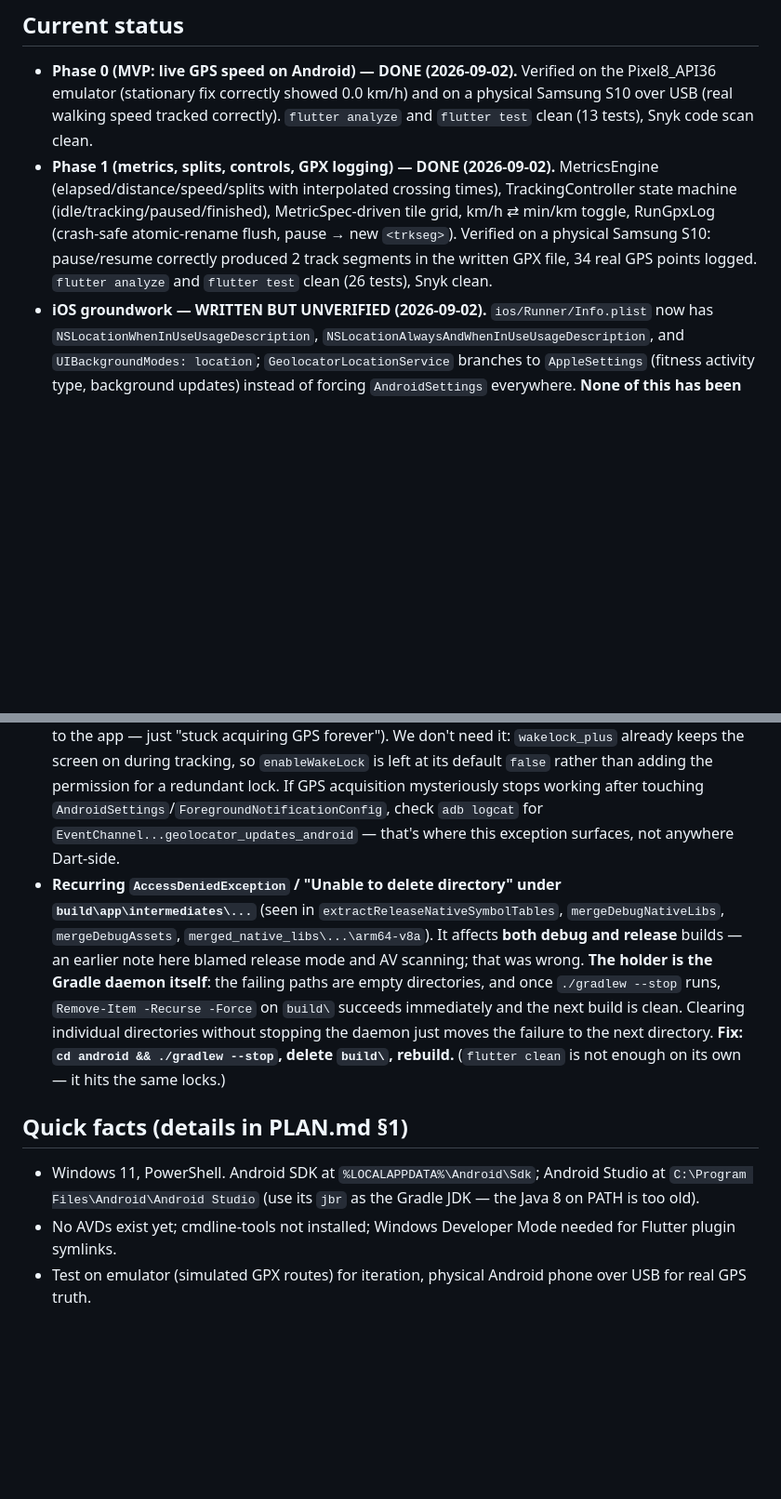
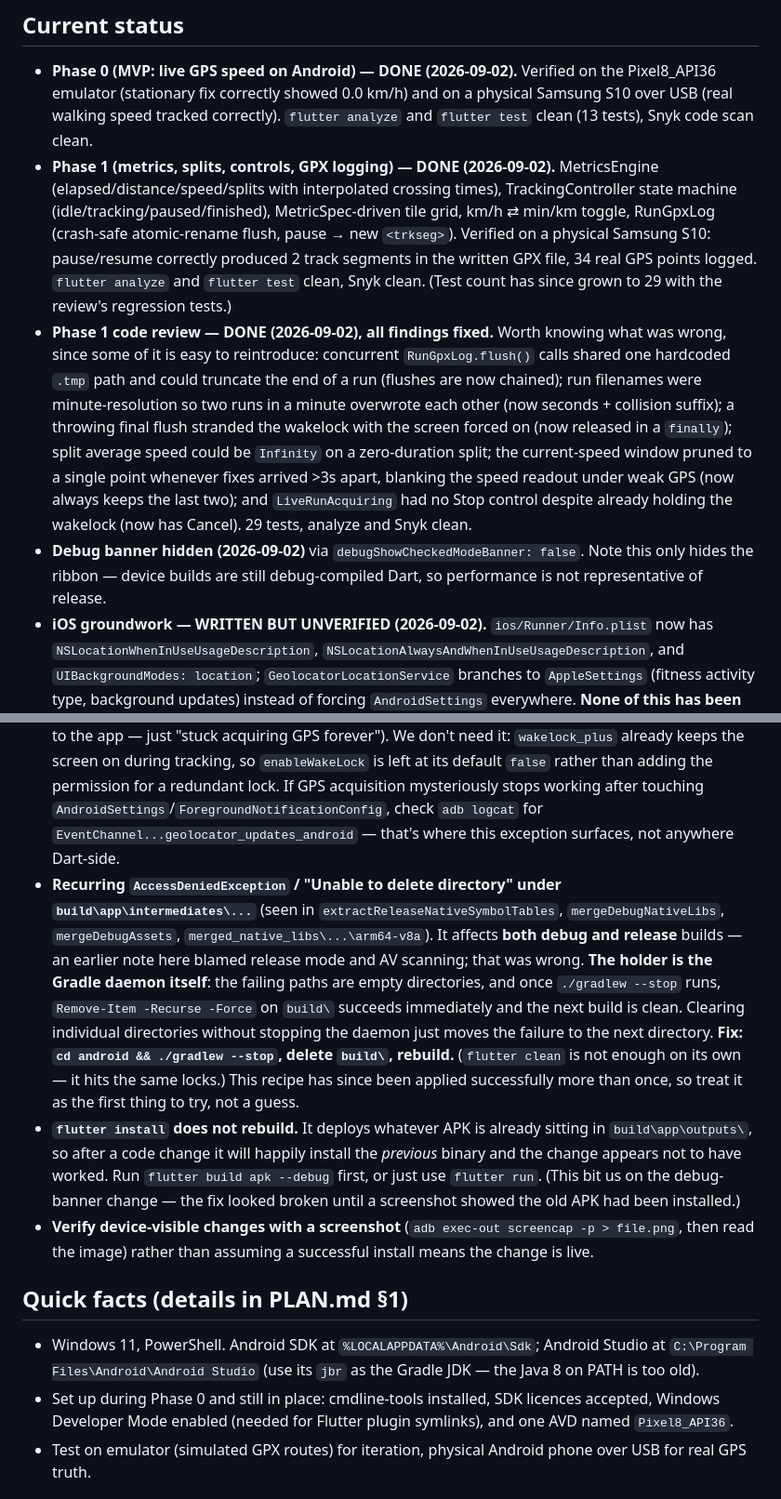
Before and after one commit to sjefferson99/simple-activity-tracker, a Markdown page: CLAUDE.md, 2 parts joined by grey strips. Shown at 93% size. GitHub-like rendering; blank space fills up the shorter version.

Commit message:
Update CLAUDE.md with review outcome and build gotchas
Record the Phase 1 review findings and their fixes, note that
flutter install does not rebuild (it silently deploys the previous
APK), and add the screenshot-to-verify habit that caught it.

Also correct two stale entries: the Phase 0 note blaming orphaned
flutter run processes for build\ lock errors now defers to the
Gradle daemon explanation, and Quick facts no longer claims the
AVD, cmdline-tools, and Developer Mode are missing — all three are
set up and were re-verified.

Co-Authored-By: Claude Opus 5 <noreply@anthropic.com>

```diff
--- a/CLAUDE.md
+++ b/CLAUDE.md
@@ -7,7 +7,9 @@ Cross-platform (Android-first, iOS later) running app in **Flutter**: live GPS m
 ## Current status
 
 - **Phase 0 (MVP: live GPS speed on Android) — DONE (2026-09-02).** Verified on the Pixel8_API36 emulator (stationary fix correctly showed 0.0 km/h) and on a physical Samsung S10 over USB (real walking speed tracked correctly). `flutter analyze` and `flutter test` clean (13 tests), Snyk code scan clean.
-- **Phase 1 (metrics, splits, controls, GPX logging) — DONE (2026-09-02).** MetricsEngine (elapsed/distance/speed/splits with interpolated crossing times), TrackingController state machine (idle/tracking/paused/finished), MetricSpec-driven tile grid, km/h ⇄ min/km toggle, RunGpxLog (crash-safe atomic-rename flush, pause → new `<trkseg>`). Verified on a physical Samsung S10: pause/resume correctly produced 2 track segments in the written GPX file, 34 real GPS points logged. `flutter analyze` and `flutter test` clean (26 tests), Snyk clean.
+- **Phase 1 (metrics, splits, controls, GPX logging) — DONE (2026-09-02).** MetricsEngine (elapsed/distance/speed/splits with interpolated crossing times), TrackingController state machine (idle/tracking/paused/finished), MetricSpec-driven tile grid, km/h ⇄ min/km toggle, RunGpxLog (crash-safe atomic-rename flush, pause → new `<trkseg>`). Verified on a physical Samsung S10: pause/resume correctly produced 2 track segments in the written GPX file, 34 real GPS points logged. `flutter analyze` and `flutter test` clean, Snyk clean. (Test count has since grown to 29 with the review's regression tests.)
+- **Phase 1 code review — DONE (2026-09-02), all findings fixed.** Worth knowing what was wrong, since some of it is easy to reintroduce: concurrent `RunGpxLog.flush()` calls shared one hardcoded `.tmp` path and could truncate the end of a run (flushes are now chained); run filenames were minute-resolution so two runs in a minute overwrote each other (now seconds + collision suffix); a throwing final flush stranded the wakelock with the screen forced on (now released in a `finally`); split average speed could be `Infinity` on a zero-duration split; the current-speed window pruned to a single point whenever fixes arrived >3s apart, blanking the speed readout under weak GPS (now always keeps the last two); and `LiveRunAcquiring` had no Stop control despite already holding the wakelock (now has Cancel). 29 tests, analyze and Snyk clean.
+- **Debug banner hidden (2026-09-02)** via `debugShowCheckedModeBanner: false`. Note this only hides the ribbon — device builds are still debug-compiled Dart, so performance is not representative of release.
 - **iOS groundwork — WRITTEN BUT UNVERIFIED (2026-09-02).** `ios/Runner/Info.plist` now has `NSLocationWhenInUseUsageDescription`, `NSLocationAlwaysAndWhenInUseUsageDescription`, and `UIBackgroundModes: location`; `GeolocatorLocationService` branches to `AppleSettings` (fitness activity type, background updates) instead of forcing `AndroidSettings` everywhere. **None of this has been compiled or run** — it was written on Windows, where the iOS build can't be tested. First `flutter run` on a Mac is the real check (expect to need `pod install`).
 - **Phase 2 and beyond — NOT STARTED** (see PLAN.md §6).
 - Update this section as work progresses (phase started/done, deviations from PLAN.md).
@@ -23,12 +25,14 @@ Cross-platform (Android-first, iOS later) running app in **Flutter**: live GPS m
 ### Toolchain notes learned during Phase 1
 
 - **`geolocator`'s `ForegroundNotificationConfig.enableWakeLock: true` requires the `android.permission.WAKE_LOCK` manifest permission.** Without it, the whole geolocator event channel throws a `SecurityException` and silently delivers zero location samples (no crash, no error surfaced to the app — just "stuck acquiring GPS forever"). We don't need it: `wakelock_plus` already keeps the screen on during tracking, so `enableWakeLock` is left at its default `false` rather than adding the permission for a redundant lock. If GPS acquisition mysteriously stops working after touching `AndroidSettings`/`ForegroundNotificationConfig`, check `adb logcat` for `EventChannel...geolocator_updates_android` — that's where this exception surfaces, not anywhere Dart-side.
-- **Recurring `AccessDeniedException` / "Unable to delete directory" under `build\app\intermediates\...`** (seen in `extractReleaseNativeSymbolTables`, `mergeDebugNativeLibs`, `mergeDebugAssets`, `merged_native_libs\...\arm64-v8a`). It affects **both debug and release** builds — an earlier note here blamed release mode and AV scanning; that was wrong. **The holder is the Gradle daemon itself**: the failing paths are empty directories, and once `./gradlew --stop` runs, `Remove-Item -Recurse -Force` on `build\` succeeds immediately and the next build is clean. Clearing individual directories without stopping the daemon just moves the failure to the next directory. **Fix: `cd android && ./gradlew --stop`, delete `build\`, rebuild.** (`flutter clean` is not enough on its own — it hits the same locks.)
+- **Recurring `AccessDeniedException` / "Unable to delete directory" under `build\app\intermediates\...`** (seen in `extractReleaseNativeSymbolTables`, `mergeDebugNativeLibs`, `mergeDebugAssets`, `merged_native_libs\...\arm64-v8a`). It affects **both debug and release** builds — an earlier note here blamed release mode and AV scanning; that was wrong. **The holder is the Gradle daemon itself**: the failing paths are empty directories, and once `./gradlew --stop` runs, `Remove-Item -Recurse -Force` on `build\` succeeds immediately and the next build is clean. Clearing individual directories without stopping the daemon just moves the failure to the next directory. **Fix: `cd android && ./gradlew --stop`, delete `build\`, rebuild.** (`flutter clean` is not enough on its own — it hits the same locks.) This recipe has since been applied successfully more than once, so treat it as the first thing to try, not a guess.
+- **`flutter install` does not rebuild.** It deploys whatever APK is already sitting in `build\app\outputs\`, so after a code change it will happily install the *previous* binary and the change appears not to have worked. Run `flutter build apk --debug` first, or just use `flutter run`. (This bit us on the debug-banner change — the fix looked broken until a screenshot showed the old APK had been installed.)
+- **Verify device-visible changes with a screenshot** (`adb exec-out screencap -p > file.png`, then read the image) rather than assuming a successful install means the change is live.
 
 ## Quick facts (details in PLAN.md §1)
 
 - Windows 11, PowerShell. Android SDK at `%LOCALAPPDATA%\Android\Sdk`; Android Studio at `C:\Program Files\Android\Android Studio` (use its `jbr` as the Gradle JDK — the Java 8 on PATH is too old).
-- No AVDs exist yet; cmdline-tools not installed; Windows Developer Mode needed for Flutter plugin symlinks.
+- Set up during Phase 0 and still in place: cmdline-tools installed, SDK licences accepted, Windows Developer Mode enabled (needed for Flutter plugin symlinks), and one AVD named `Pixel8_API36`.
 - Test on emulator (simulated GPX routes) for iteration, physical Android phone over USB for real GPS truth.
 
 ## Commands
```
Also changed, not shown: other parts of CLAUDE.md (+1 -1 lines).
